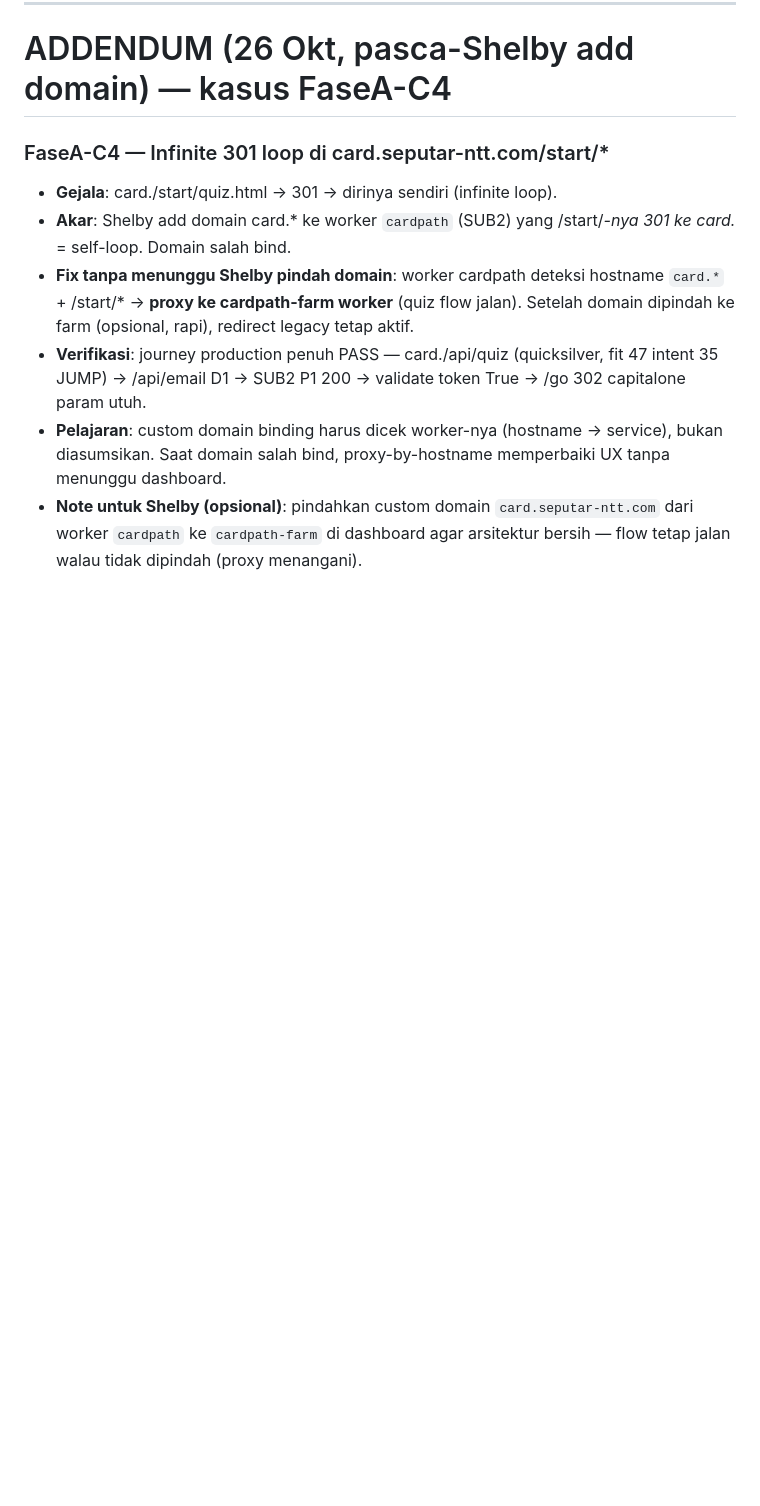
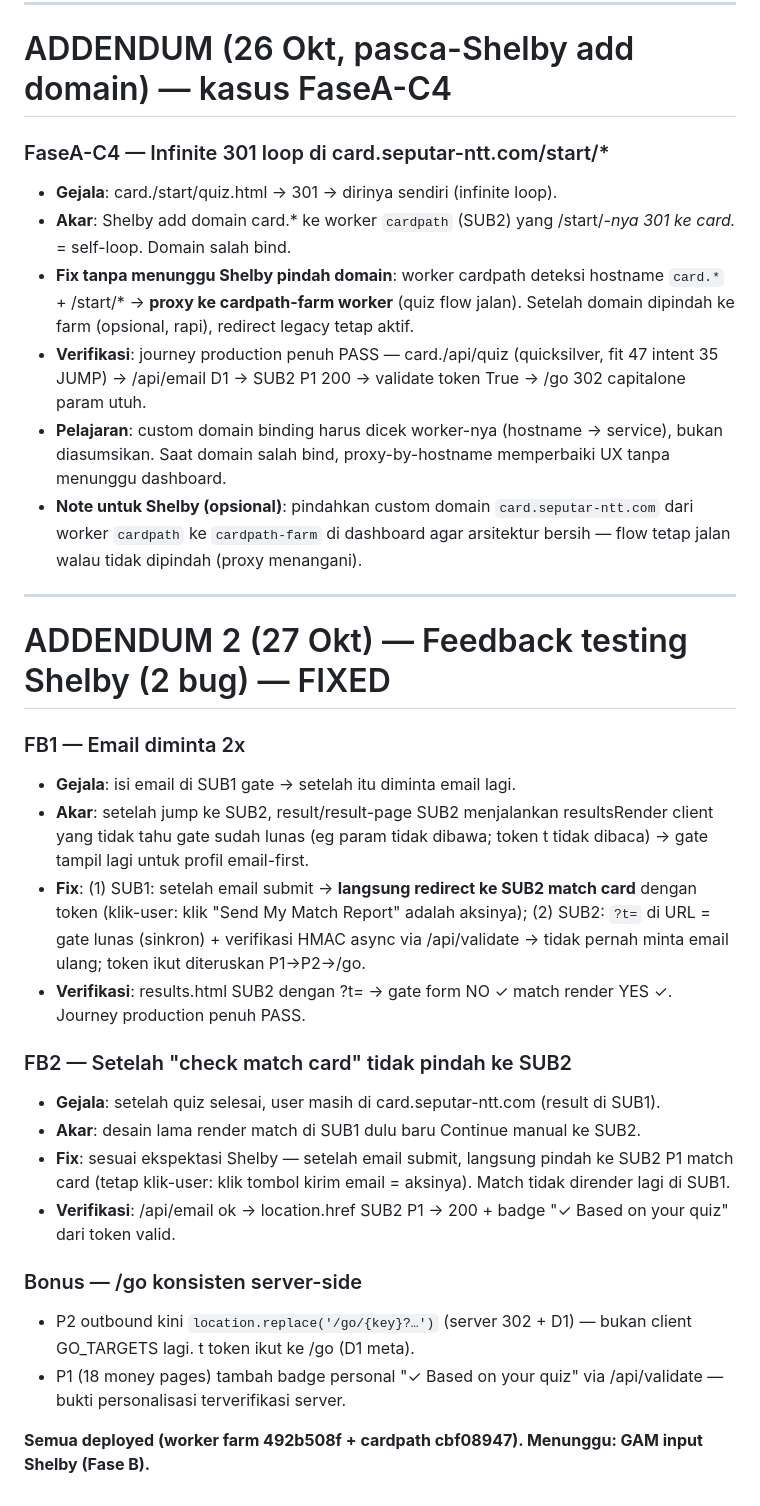
Before and after one commit to ayiikrnwn-prog/cardpath, a Markdown page: docs/PHASE_A_REPORT.md, the part around the change. Rendered like a GitHub page; blank space fills up the shorter version.

Commit message:
Phase A addendum 2: FB email-1x + auto-jump SUB2 + token chain fixed

```diff
--- a/docs/PHASE_A_REPORT.md
+++ b/docs/PHASE_A_REPORT.md
@@ -95,3 +95,26 @@
 - **Verifikasi**: journey production penuh PASS — card./api/quiz (quicksilver, fit 47 intent 35 JUMP) → /api/email D1 → SUB2 P1 200 → validate token True → /go 302 capitalone param utuh.
 - **Pelajaran**: custom domain binding harus dicek worker-nya (hostname → service), bukan diasumsikan. Saat domain salah bind, proxy-by-hostname memperbaiki UX tanpa menunggu dashboard.
 - **Note untuk Shelby (opsional)**: pindahkan custom domain `card.seputar-ntt.com` dari worker `cardpath` ke `cardpath-farm` di dashboard agar arsitektur bersih — flow tetap jalan walau tidak dipindah (proxy menangani).
+
+
+---
+
+# ADDENDUM 2 (27 Okt) — Feedback testing Shelby (2 bug) — FIXED
+
+### FB1 — Email diminta 2x
+- **Gejala**: isi email di SUB1 gate → setelah itu diminta email lagi.
+- **Akar**: setelah jump ke SUB2, result/result-page SUB2 menjalankan resultsRender client yang tidak tahu gate sudah lunas (eg param tidak dibawa; token t tidak dibaca) → gate tampil lagi untuk profil email-first.
+- **Fix**: (1) SUB1: setelah email submit → **langsung redirect ke SUB2 match card** dengan token (klik-user: klik "Send My Match Report" adalah aksinya); (2) SUB2: `?t=` di URL = gate lunas (sinkron) + verifikasi HMAC async via /api/validate → tidak pernah minta email ulang; token ikut diteruskan P1→P2→/go.
+- **Verifikasi**: results.html SUB2 dengan ?t= → gate form NO ✓ match render YES ✓. Journey production penuh PASS.
+
+### FB2 — Setelah "check match card" tidak pindah ke SUB2
+- **Gejala**: setelah quiz selesai, user masih di card.seputar-ntt.com (result di SUB1).
+- **Akar**: desain lama render match di SUB1 dulu baru Continue manual ke SUB2.
+- **Fix**: sesuai ekspektasi Shelby — setelah email submit, langsung pindah ke SUB2 P1 match card (tetap klik-user: klik tombol kirim email = aksinya). Match tidak dirender lagi di SUB1.
+- **Verifikasi**: /api/email ok → location.href SUB2 P1 → 200 + badge "✓ Based on your quiz" dari token valid.
+
+### Bonus — /go konsisten server-side
+- P2 outbound kini `location.replace('/go/{key}?…')` (server 302 + D1) — bukan client GO_TARGETS lagi. t token ikut ke /go (D1 meta).
+- P1 (18 money pages) tambah badge personal "✓ Based on your quiz" via /api/validate — bukti personalisasi terverifikasi server.
+
+**Semua deployed (worker farm 492b508f + cardpath cbf08947). Menunggu: GAM input Shelby (Fase B).**
```
